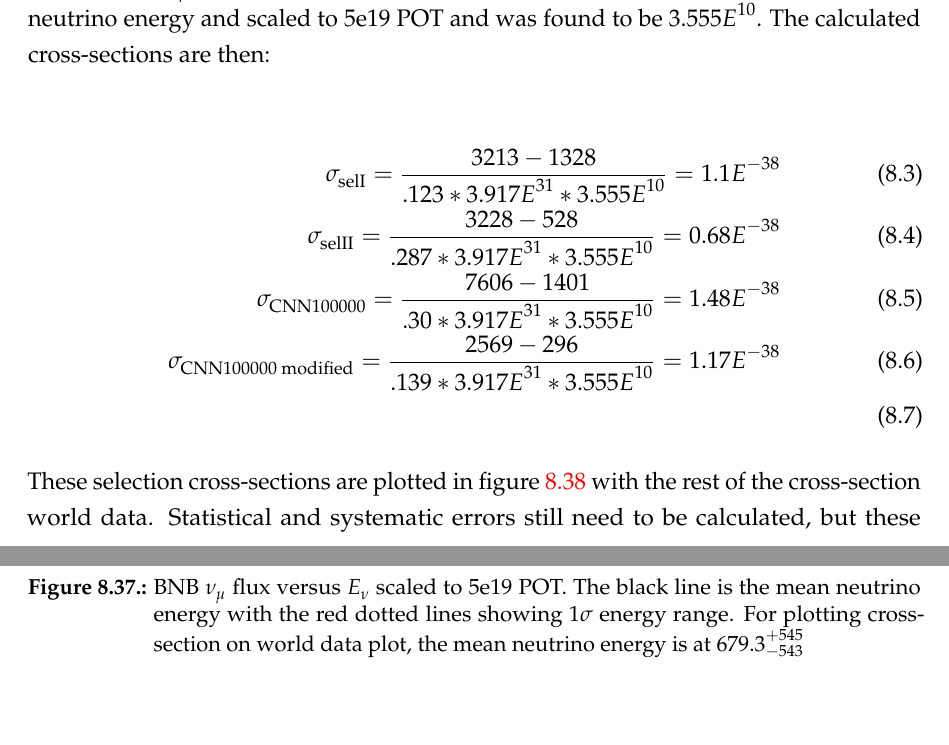
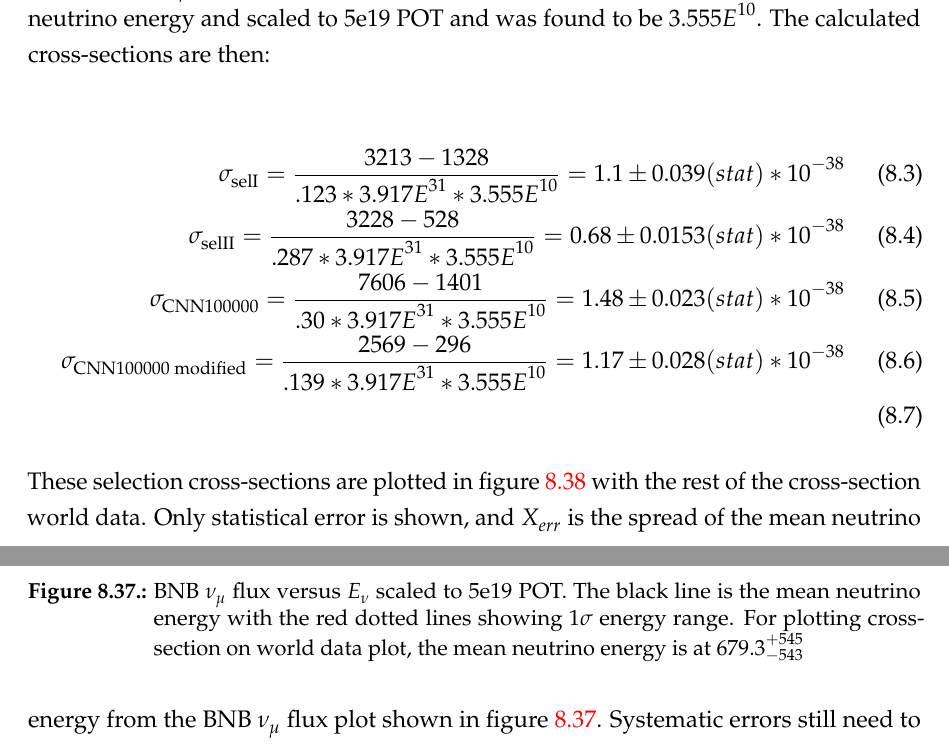
Before and after one commit to DrEsquivelPhD/thesis, a LaTeX thesis (example.tex, which reads cnn_results.tex): two parts of pages 147 and 148 of 156, joined at a grey line, cut so that both start at the same text, the shorter picture padded with empty space. Compiled offline with pdfLaTeX.

Commit message:
latest update

```diff
--- a/cnn_results.tex
+++ b/cnn_results.tex
@@ -901,12 +901,12 @@ The BNB $\nu_{\mu}$ flux is plotted in figure \ref{fig:xsecflux}. The flux was t
 The calculated cross-sections are then:
 
 \begin{equation}
-\sigma_{\text{selI}} = \frac{3213-1328}{.123*3.917E^{31}*3.555E^{10}} = 1.1E^{-38}\\
-\sigma_{\text{selII}} = \frac{3228-528}{.287*3.917E^{31}*3.555E^{10}} = 0.68E^{-38}\\
-\sigma_{\text{CNN100000}} = \frac{7606-1401}{.30*3.917E^{31}*3.555E^{10}} = 1.48E^{-38}\\
-\sigma_{\text{CNN100000 modified}} = \frac{2569-296}{.139*3.917E^{31}*3.555E^{10}} = 1.17E^{-38}\\
+\sigma_{\text{selI}} = \frac{3213-1328}{.123*3.917E^{31}*3.555E^{10}} = 1.1 \pm 0.039 (stat) * 10^{-38} \\
+\sigma_{\text{selII}} = \frac{3228-528}{.287*3.917E^{31}*3.555E^{10}} = 0.68 \pm 0.0153 (stat) * 10^{-38}\\
+\sigma_{\text{CNN100000}} = \frac{7606-1401}{.30*3.917E^{31}*3.555E^{10}} = 1.48 \pm 0.023 (stat) * 10^{-38}\\
+\sigma_{\text{CNN100000 modified}} = \frac{2569-296}{.139*3.917E^{31}*3.555E^{10}} = 1.17 \pm 0.028 (stat) * 10^{-38}\\
 \end{equation}
-These selection cross-sections are plotted in figure \ref{fig:xsec} with the rest of the cross-section world data. Statistical and systematic errors still need to be calculated, but these datapoints are the starting point and give an idea of each of the selection's potential cross-section compared to the world data.
+These selection cross-sections are plotted in figure \ref{fig:xsec} with the rest of the cross-section world data. Only statistical error is shown, and $X_{err}$ is the spread of the mean neutrino energy from the BNB $\nu_{\mu}$ flux plot shown in figure \ref{fig:xsecflux}. Systematic errors still need to be calculated, but these datapoints are the starting point and give an idea of each of the selection's potential cross-section compared to the world data.
 
 \begin{figure}[htp!]
 \centering
```
Also changed, not shown: figs/c_data_PDB_02.pdf (added), figs/c_data_PDB_02.png (added), cnn_results.tex (2 more changed lines), 3 other files.
